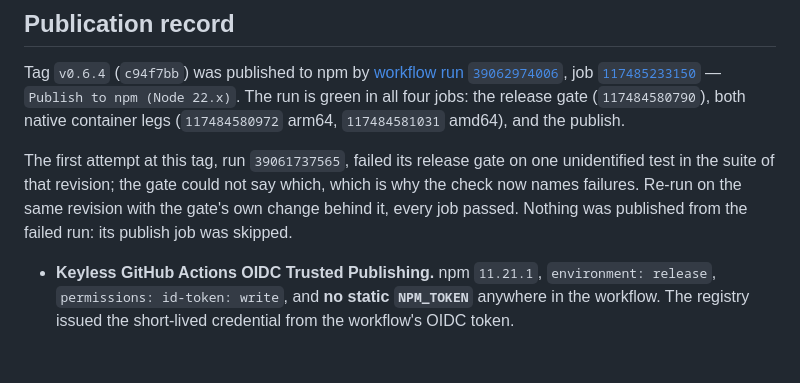
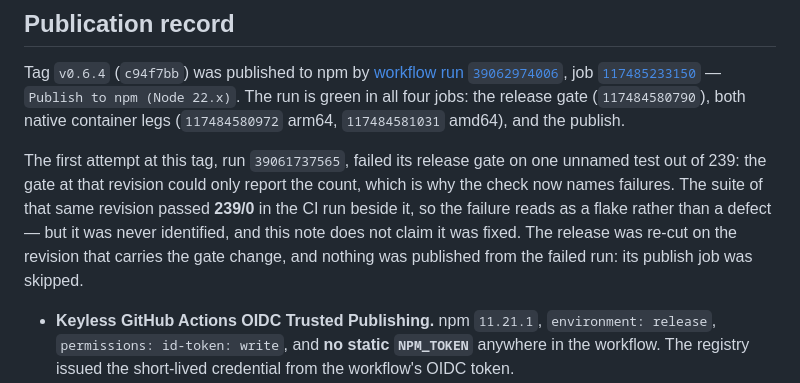
Before and after one commit to Wub796/Navi, a Markdown page: docs/RELEASES/v0.6.4.md, the part around the change. Drawn GitHub-style; blank space fills up the shorter version.

Commit message:
Say what the failed 0.6.4 attempt actually was
The re-run was on the revision that carries the gate change, not the revision
that failed, so the note now says so, records that the same commit's suite
passed 239/0 in CI, and stops implying the flake was diagnosed.

🤖 Generated with Codebuff
Co-Authored-By: Codebuff <noreply@codebuff.com>

```diff
--- a/docs/RELEASES/v0.6.4.md
+++ b/docs/RELEASES/v0.6.4.md
@@ -47,7 +47,7 @@ The image is not the only artifact a consumer installs. The packed tarball is th
 
 Tag `v0.6.4` (`c94f7bb`) was published to npm by [workflow run `39062974006`](https://github.com/Wub796/Navi/actions/runs/39062974006), job [`117485233150`](https://github.com/Wub796/Navi/actions/runs/39062974006/job/117485233150) — `Publish to npm (Node 22.x)`. The run is green in all four jobs: the release gate (`117484580790`), both native container legs (`117484580972` arm64, `117484581031` amd64), and the publish.
 
-The first attempt at this tag, run `39061737565`, failed its release gate on one unidentified test in the suite of that revision; the gate could not say which, which is why the check now names failures. Re-run on the same revision with the gate's own change behind it, every job passed. Nothing was published from the failed run: its publish job was skipped.
+The first attempt at this tag, run `39061737565`, failed its release gate on one unnamed test out of 239: the gate at that revision could only report the count, which is why the check now names failures. The suite of that same revision passed **239/0** in the CI run beside it, so the failure reads as a flake rather than a defect — but it was never identified, and this note does not claim it was fixed. The release was re-cut on the revision that carries the gate change, and nothing was published from the failed run: its publish job was skipped.
 
 - **Keyless GitHub Actions OIDC Trusted Publishing.** npm `11.21.1`, `environment: release`, `permissions: id-token: write`, and **no static `NPM_TOKEN`** anywhere in the workflow. The registry issued the short-lived credential from the workflow's OIDC token.
 - **Signed provenance.** `npm publish --provenance` signed the attestation and published it to the public Sigstore transparency log at index [`3299810274`](https://search.sigstore.dev/?logIndex=3299810274), binding the tarball to this repository, workflow and commit.
```
